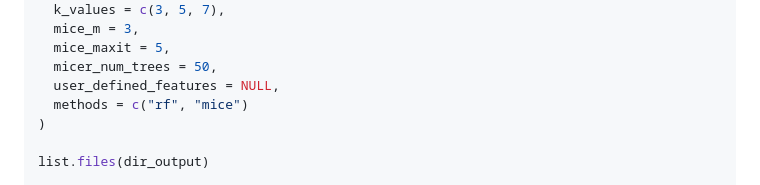
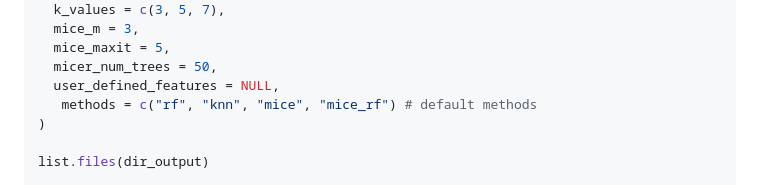
Before and after one commit to jianvhuang/missing_data_imputation, a Markdown page: README.md, the part around the change. Drawn GitHub-style.

Commit message:
Update README.md
changed the methods in the example to the four default methods

```diff
--- a/README.md
+++ b/README.md
@@ -128,7 +128,7 @@ result <- run_imputation_analysis(
   mice_maxit = 5,
   micer_num_trees = 50,
   user_defined_features = NULL,
-  methods = c("rf", "mice")
+   methods = c("rf", "knn", "mice", "mice_rf") # default methods
 )
 
 list.files(dir_output)
```
